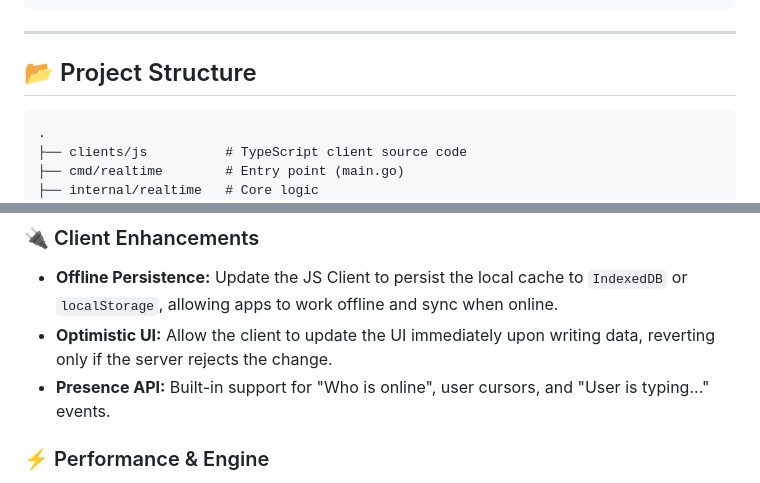
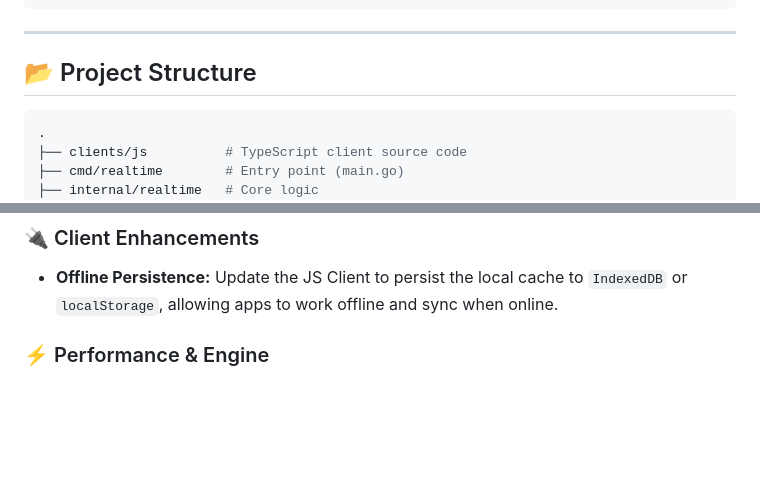
Before and after one commit to dilipvamsi/sqlite-realtime-db, a Markdown page: README.md, 2 parts joined by grey strips. Rendered like a GitHub page; blank space fills up the shorter version.

Commit message:
updated Future Roadmap

````diff
--- a/README.md
+++ b/README.md
@@ -176,7 +176,7 @@ make docker-build
 
 ## 📂 Project Structure
 
-```
+```bash
 .
 ├── clients/js          # TypeScript client source code
 ├── cmd/realtime        # Entry point (main.go)
@@ -217,8 +217,6 @@ We are actively working on making Real-Time SQLite a complete production-ready a
 
 ### 🔌 Client Enhancements
 *   **Offline Persistence:** Update the JS Client to persist the local cache to `IndexedDB` or `localStorage`, allowing apps to work offline and sync when online.
-*   **Optimistic UI:** Allow the client to update the UI immediately upon writing data, reverting only if the server rejects the change.
-*   **Presence API:** Built-in support for "Who is online", user cursors, and "User is typing..." events.
 
 ### ⚡ Performance & Engine
 *   **Full-Text Search (FTS5):** Expose SQLite's powerful FTS5 engine via the Query DSL for high-performance text search.
````
